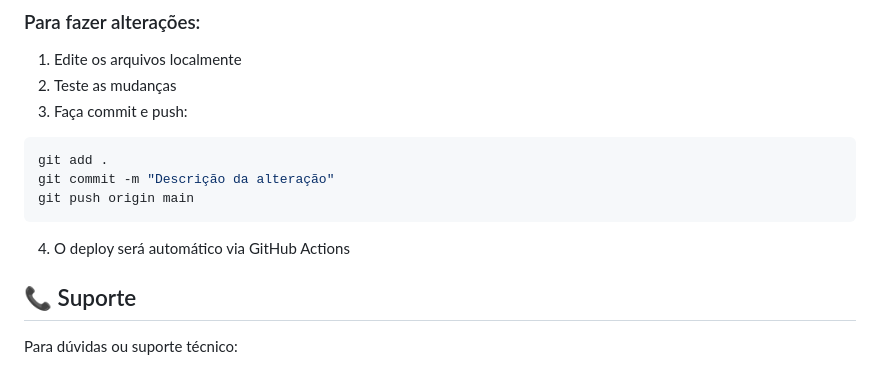
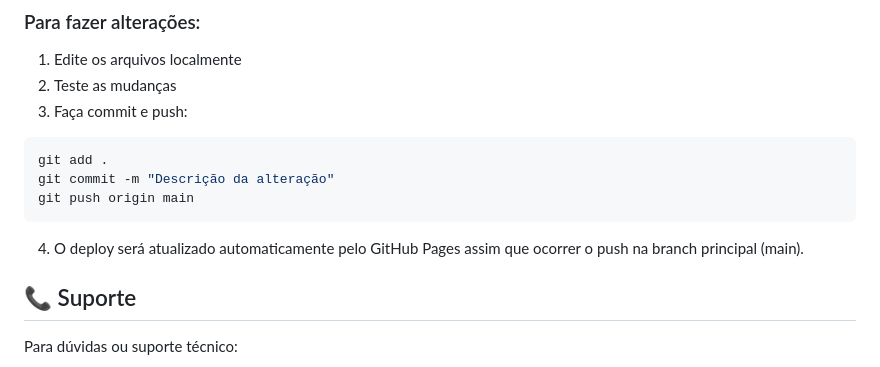
Before and after one commit to guilherme-machado-ceo/goncalves-co-website, a Markdown page: README.md, the part around the change. Rendered like a GitHub page.

Commit message:
feat: deploy on GitHub Pages without Actions (Deploy from Branch)
- Removes Azure Static Web Apps workflow and config.
- Adds `.nojekyll` to bypass Jekyll build since Actions are unavailable.
- Updates documentation in README to comprehensively reflect manual GitHub Pages branch deployment (`main` / `root`) and removes lingering mentions of Actions.
- Updates copyright year to 2026.
- Applies standard code formatting using Prettier to HTML, CSS, JS, and Markdown files.

Co-authored-by: guilherme-machado-ceo <177177609+guilherme-machado-ceo@users.noreply.github.com>

````diff
--- a/README.md
+++ b/README.md
@@ -167,7 +167,7 @@ git commit -m "Descrição da alteração"
 git push origin main
 ```
 
-4. O deploy será automático via GitHub Actions
+4. O deploy será atualizado automaticamente pelo GitHub Pages assim que ocorrer o push na branch principal (main).
 
 ## 📞 Suporte
 
````
